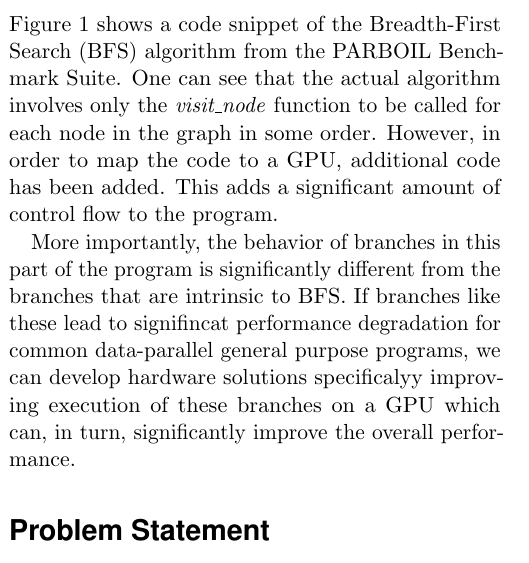
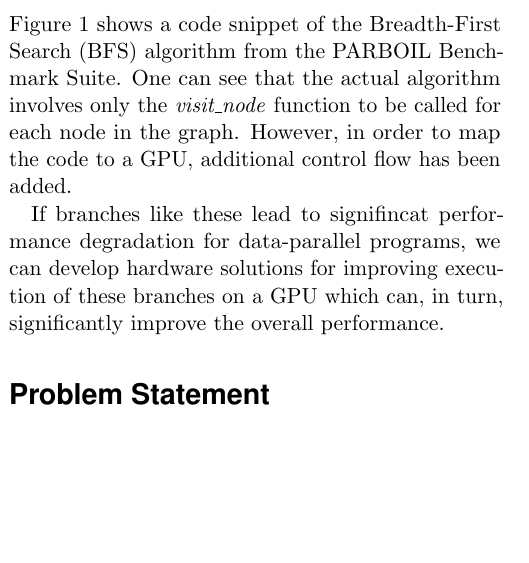
Before and after one commit to architgupta93/252-project, a LaTeX document (0_proposal/proposal.tex, which reads 0_proposal/motivation.tex): part of one column of page 1 of 3, cut so that both start at the same text, the shorter picture padded with empty space. Compiled offline with pdfLaTeX.

Commit message:
master: Completed editing motivation On branch master Your branch is up-to-date with 'origin/master'.
Changes committed:
      modified:   motivation.tex
      modified:   proposal.aux
      modified:   proposal.log
      modified:   proposal.pdf

```diff
--- a/0_proposal/motivation.tex
+++ b/0_proposal/motivation.tex
@@ -7,6 +7,6 @@
 	\caption{Code snippet from an implementation of Breadth first search algorithm in CUDA \label{fig:bfs-kernel}}
 \end{figure}
 
-\par{Figure \ref{fig:bfs-kernel} shows a code snippet of the Breadth-First Search (BFS) algorithm from the PARBOIL Benchmark Suite. One can see that the actual algorithm involves only the \textit{visit\_node} function to be called for each node in the graph in some order. However, in order to map the code to a GPU, additional code has been added. This adds a significant amount of control flow to the program.}
+\par{Figure \ref{fig:bfs-kernel} shows a code snippet of the Breadth-First Search (BFS) algorithm from the PARBOIL Benchmark Suite. One can see that the actual algorithm involves only the \textit{visit\_node} function to be called for each node in the graph. However, in order to map the code to a GPU, additional control flow has been added.}
 
-\par{More importantly, the behavior of branches in this part of the program is significantly different from the branches that are intrinsic to BFS. If branches like these lead to signifincat performance degradation for common data-parallel general purpose programs, we can develop hardware solutions specificalyy improving execution of these branches on a GPU which can, in turn, significantly improve the overall performance.}
+\par{If branches like these lead to signifincat performance degradation for data-parallel programs, we can develop hardware solutions for improving execution of these branches on a GPU which can, in turn, significantly improve the overall performance.}
```
Also changed, not shown: 0_proposal/proposal.pdf, 2 other files.
